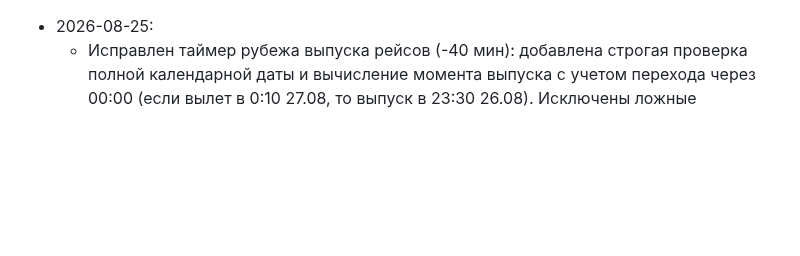
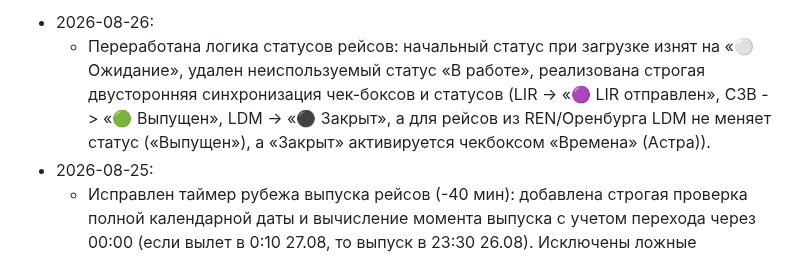
Before and after one commit to kekc85/plan, a Markdown page: State.md, the part around the change. Rendered like a GitHub page; blank space fills up the shorter version.

Commit message:
документация: State.md (status workflow rework)

```diff
--- a/State.md
+++ b/State.md
@@ -1,3 +1,5 @@
+- 2026-08-26:
+  - Переработана логика статусов рейсов: начальный статус при загрузке изнят на «⚪ Ожидание», удален неиспользуемый статус «В работе», реализована строгая двусторонняя синхронизация чек-боксов и статусов (LIR -> «🟣 LIR отправлен», СЗВ -> «🟢 Выпущен», LDM -> «⚫ Закрыт», а для рейсов из REN/Оренбурга LDM не меняет статус («Выпущен»), а «Закрыт» активируется чекбоксом «Времена» (Астра)).
 - 2026-08-25:
   - Исправлен таймер рубежа выпуска рейсов (-40 мин): добавлена строгая проверка полной календарной даты и вычисление момента выпуска с учетом перехода через 00:00 (если вылет в 0:10 27.08, то выпуск в 23:30 26.08). Исключены ложные срабатывания оповещений для рейсов будущих суток.
   - Исправлено скрытие замечаний по смене: статус «Ознакомлен ✕» теперь сохраняется в `localStorage` по уникальному ключу времени/текста и в базе данных (`is_read: true`), исключая повторные всплытия при перезагрузке страницы или синхронизации.
```
